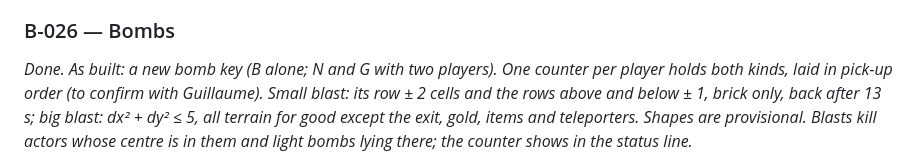
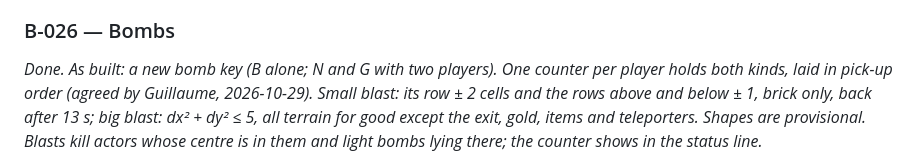
Before and after one commit to GuillaumeDD/return-of-the-runners, a Markdown page: docs/plans/step-3.md, the part around the change. GitHub-like rendering.

Commit message:
docs: Guillaume agreed to laying bombs in pick-up order (B-026)
Co-Authored-By: Claude Opus 5.5 <noreply@anthropic.com>
Claude-Session: https://claude.ai/code/session_015fegM4fxP1yZk7TRiF5r2y

```diff
--- a/docs/plans/step-3.md
+++ b/docs/plans/step-3.md
@@ -351,7 +351,7 @@ item or the exit._
 ### B-026 — Bombs
 
 _Done. As built: a new bomb key (B alone; N and G with two players). One counter per
-player holds both kinds, laid in pick-up order (to confirm with Guillaume). Small
+player holds both kinds, laid in pick-up order (agreed by Guillaume, 2026-10-29). Small
 blast: its row ± 2 cells and the rows above and below ± 1, brick only, back after
 13 s; big blast: dx² + dy² ≤ 5, all terrain for good except the exit, gold, items and
 teleporters. Shapes are provisional. Blasts kill actors whose centre is in them and
```
Also changed, not shown: docs/ARCHITECTURE.md (+1 -1 lines).
